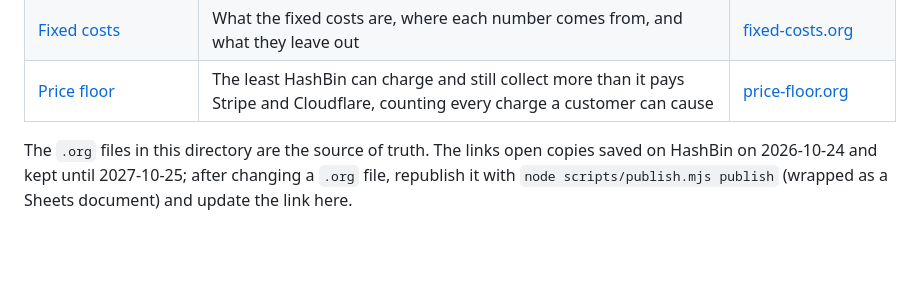
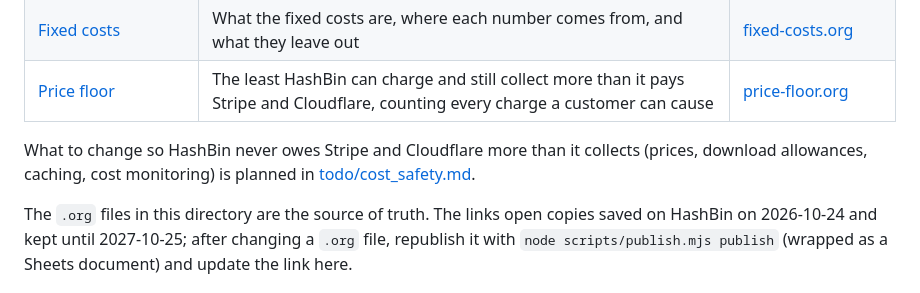
Before and after one commit to curtcox/hashbin.org, a Markdown page: docs/business/README.md, the part around the change. Drawn GitHub-style; blank space fills up the shorter version.

```diff
--- a/docs/business/README.md
+++ b/docs/business/README.md
@@ -14,6 +14,10 @@ recalculate; **Share** gives a link holding your edits.
 | [Cash reserve][reserve] | How much cash to keep | [reserve.org](reserve.org) |
 | [Fixed costs][fixed] | What the fixed costs are, where each number comes from, and what they leave out | [fixed-costs.org](fixed-costs.org) |
 | [Price floor][floor] | The least HashBin can charge and still collect more than it pays Stripe and Cloudflare, counting every charge a customer can cause | [price-floor.org](price-floor.org) |
+
+What to change so HashBin never owes Stripe and Cloudflare more than it collects (prices,
+download allowances, caching, cost monitoring) is planned in
+[todo/cost_safety.md](../../todo/cost_safety.md).
 
 The `.org` files in this directory are the source of truth. The links open copies saved on
 HashBin on 2026-10-24 and kept until 2027-10-25; after changing a `.org` file, republish it with
```
Also changed, not shown: STATUS.md (+6 -2 lines), todo/cost_safety.md (added, +185 -0 lines).
